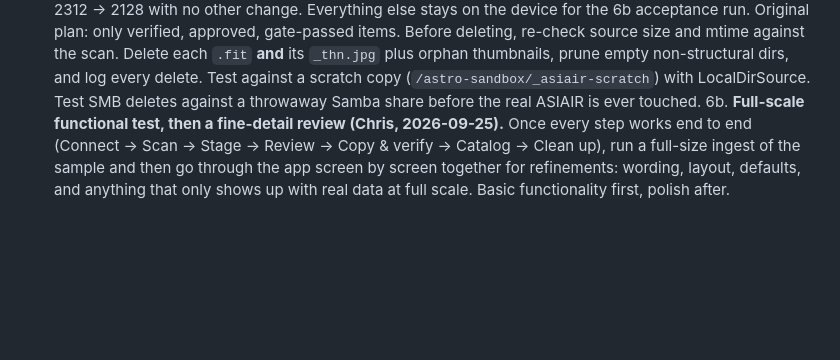
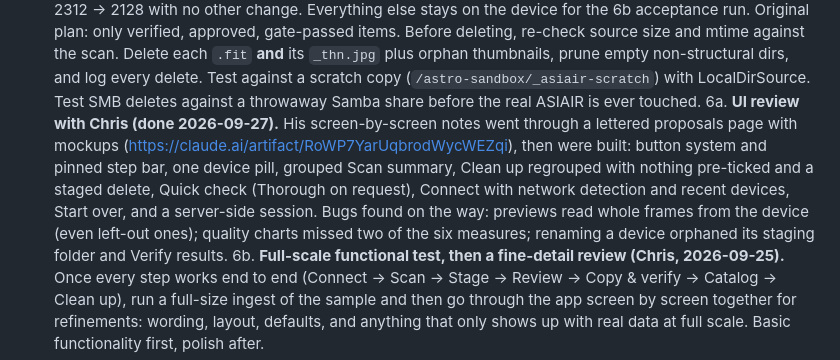
Before and after one commit to cfmorrell/astro-ingest, a Markdown page: docs/PLAN.md, the part around the change. GitHub-like rendering; blank space fills up the shorter version.

```diff
--- a/docs/PLAN.md
+++ b/docs/PLAN.md
@@ -241,6 +241,12 @@ The default `STATE_DIR` in dev is `/astro-sandbox/Z95-ClaudeReferences/ingest/`.
    against the scan. Delete each `.fit` **and** its `_thn.jpg` plus orphan thumbnails, prune empty non-structural
    dirs, and log every delete. Test against a scratch copy (`/astro-sandbox/_asiair-scratch`) with LocalDirSource.
    Test SMB deletes against a throwaway Samba share before the real ASIAIR is ever touched.
+6a. **UI review with Chris (done 2026-09-27).** His screen-by-screen notes went through a lettered proposals page with
+   mockups (https://claude.ai/artifact/RoWP7YarUqbrodWycWEZqi), then were built: button system and pinned step bar,
+   one device pill, grouped Scan summary, Clean up regrouped with nothing pre-ticked and a staged delete, Quick check
+   (Thorough on request), Connect with network detection and recent devices, Start over, and a server-side session.
+   Bugs found on the way: previews read whole frames from the device (even left-out ones); quality charts missed two
+   of the six measures; renaming a device orphaned its staging folder and Verify results.
 6b. **Full-scale functional test, then a fine-detail review (Chris, 2026-09-25).** Once every step works end to
    end (Connect → Scan → Stage → Review → Copy & verify → Catalog → Clean up), run a full-size ingest of the sample and
    then go through the app screen by screen together for refinements: wording, layout, defaults, and anything that
```
Also changed, not shown: CLAUDE.md (+15 -4 lines).
